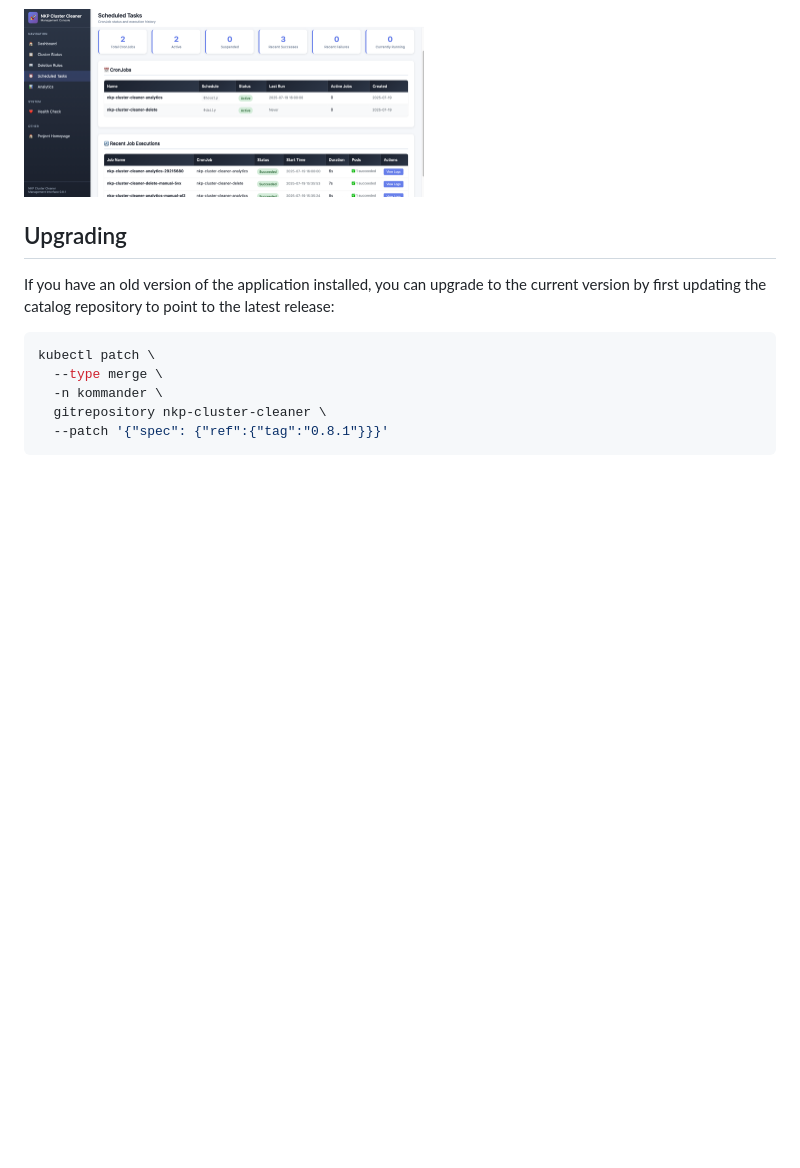
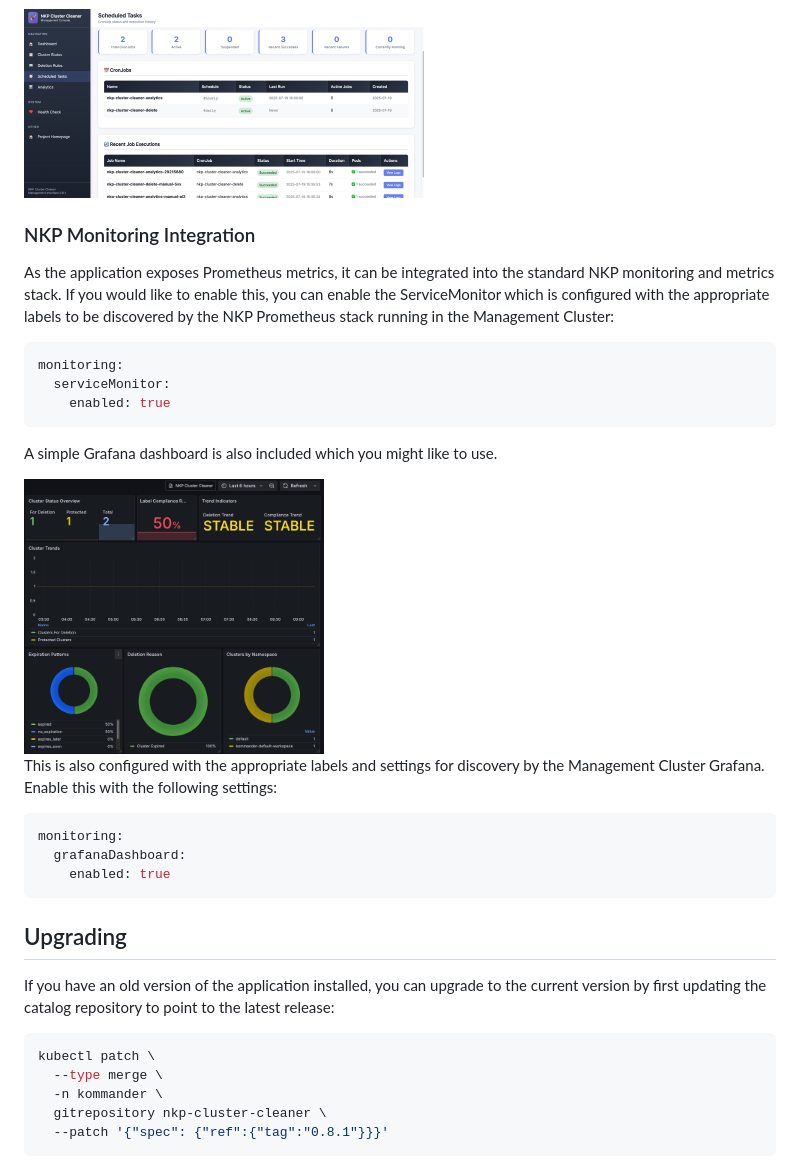
Before and after one commit to markround/nkp-cluster-cleaner, a Markdown page: docs/nkp.md, the part around the change printed below. GitHub-like rendering; blank space fills up the shorter version.

````diff
--- a/docs/nkp.md
+++ b/docs/nkp.md
@@ -58,6 +67,27 @@ You can view the status and logs of the enabled CronJobs in the Web UI:
 
 <img src="/docs/cron.png" width="400">
 
+### NKP Monitoring Integration
+As the application exposes Prometheus metrics, it can be integrated into the standard NKP monitoring and metrics stack. If you would like to enable this, you can enable the ServiceMonitor which is configured with the appropriate labels to be discovered by the NKP Prometheus stack running in the Management Cluster:
+
+```yaml
+monitoring:
+  serviceMonitor:
+    enabled: true
+```
+
+A simple Grafana dashboard is also included which you might like to use.
+
+<img src="/docs/grafana.png" width="300">
+
+This is also configured with the appropriate labels and settings for discovery by the Management Cluster Grafana. Enable this with the following settings:
+
+```yaml
+monitoring:
+  grafanaDashboard:
+    enabled: true
+```
+
 
 ## Upgrading
 
````
Also changed, not shown: other parts of docs/nkp.md (+10 -1 lines), charts/nkp-cluster-cleaner/README.md (+2 -2 lines), docs/config.png (added), 2 other files.
